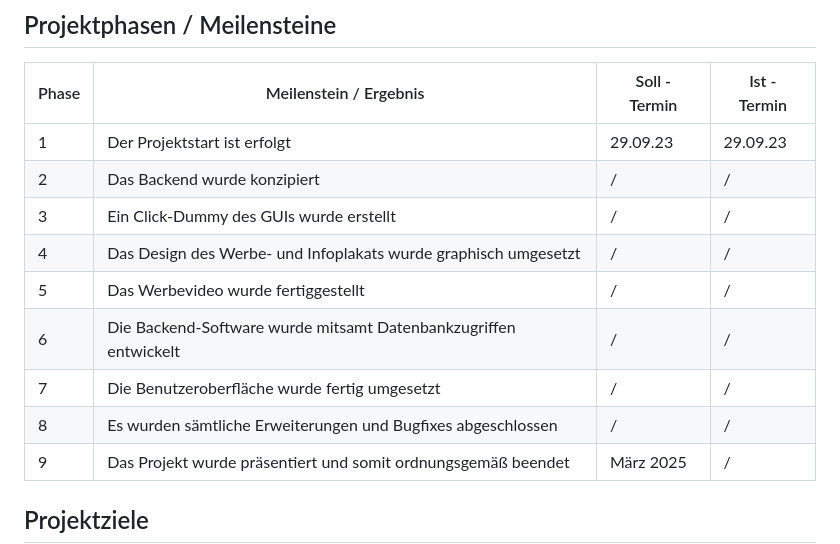
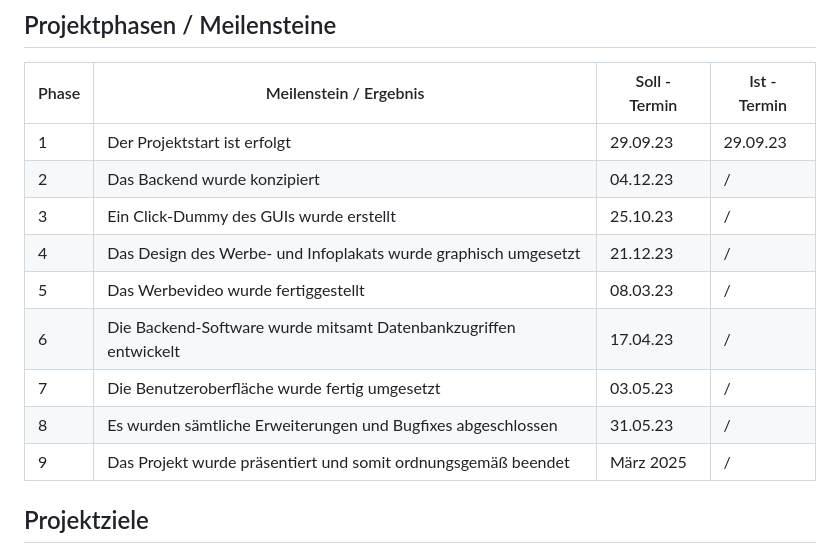
Before and after one commit to htl-leo-itp-2325-4-5BHITM/Maturaballmanager, a Markdown page: documents/ProjectProposal.md, the part around the change. GitHub-like rendering.

Commit message:
docs: milestones dating

```diff
--- a/documents/ProjectProposal.md
+++ b/documents/ProjectProposal.md
@@ -65,13 +65,13 @@ Wir wollen einen Erwerb der Karten bequem, von zu Hause aus, ermöglichen.
 | Phase | Meilenstein / Ergebnis | Soll - Termin | Ist - Termin |
 | ----- | ---------------------- | ------------- | ------------ |
 | 1 | Der Projektstart ist erfolgt | 29.09.23 | 29.09.23 |
-| 2 | Das Backend wurde konzipiert  | / | / |
-| 3 | Ein Click-Dummy des GUIs wurde erstellt | / | / |
-| 4 | Das Design des Werbe- und Infoplakats wurde graphisch umgesetzt | / | / |
-| 5 | Das Werbevideo wurde fertiggestellt | / | / |
-| 6 | Die Backend-Software wurde mitsamt Datenbankzugriffen entwickelt | / | / |
-| 7 | Die Benutzeroberfläche wurde fertig umgesetzt | / | / |
-| 8 | Es wurden sämtliche Erweiterungen und Bugfixes abgeschlossen| / | / |
+| 2 | Das Backend wurde konzipiert  | 04.12.23 | / |
+| 3 | Ein Click-Dummy des GUIs wurde erstellt | 25.10.23 | / |
+| 4 | Das Design des Werbe- und Infoplakats wurde graphisch umgesetzt | 21.12.23 | / |
+| 5 | Das Werbevideo wurde fertiggestellt | 08.03.23 | / |
+| 6 | Die Backend-Software wurde mitsamt Datenbankzugriffen entwickelt | 17.04.23 | / |
+| 7 | Die Benutzeroberfläche wurde fertig umgesetzt | 03.05.23 | / |
+| 8 | Es wurden sämtliche Erweiterungen und Bugfixes abgeschlossen| 31.05.23 | / |
 | 9 | Das Projekt wurde präsentiert und somit ordnungsgemäß beendet | März 2025 | / |
 
 ## Projektziele
```
